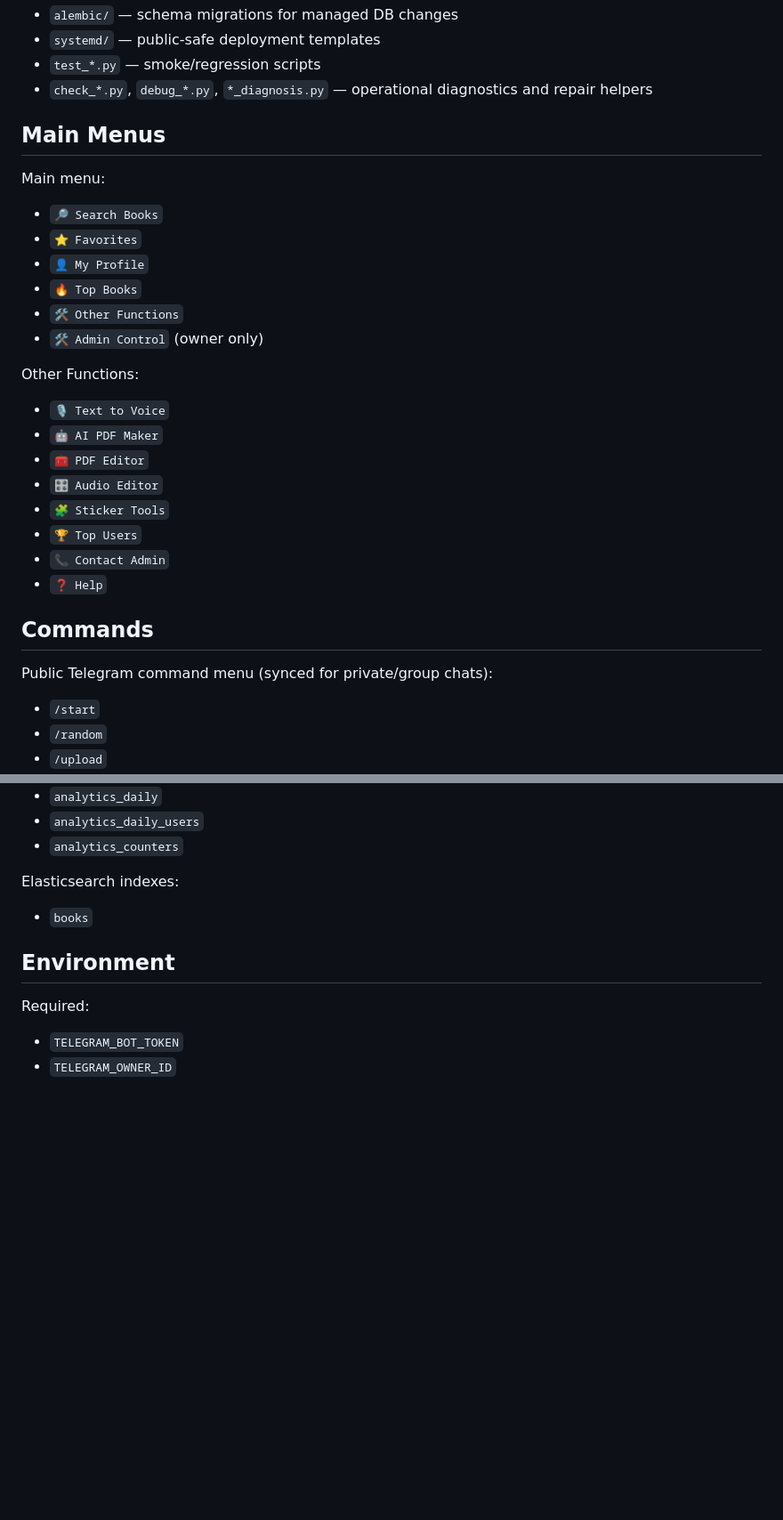
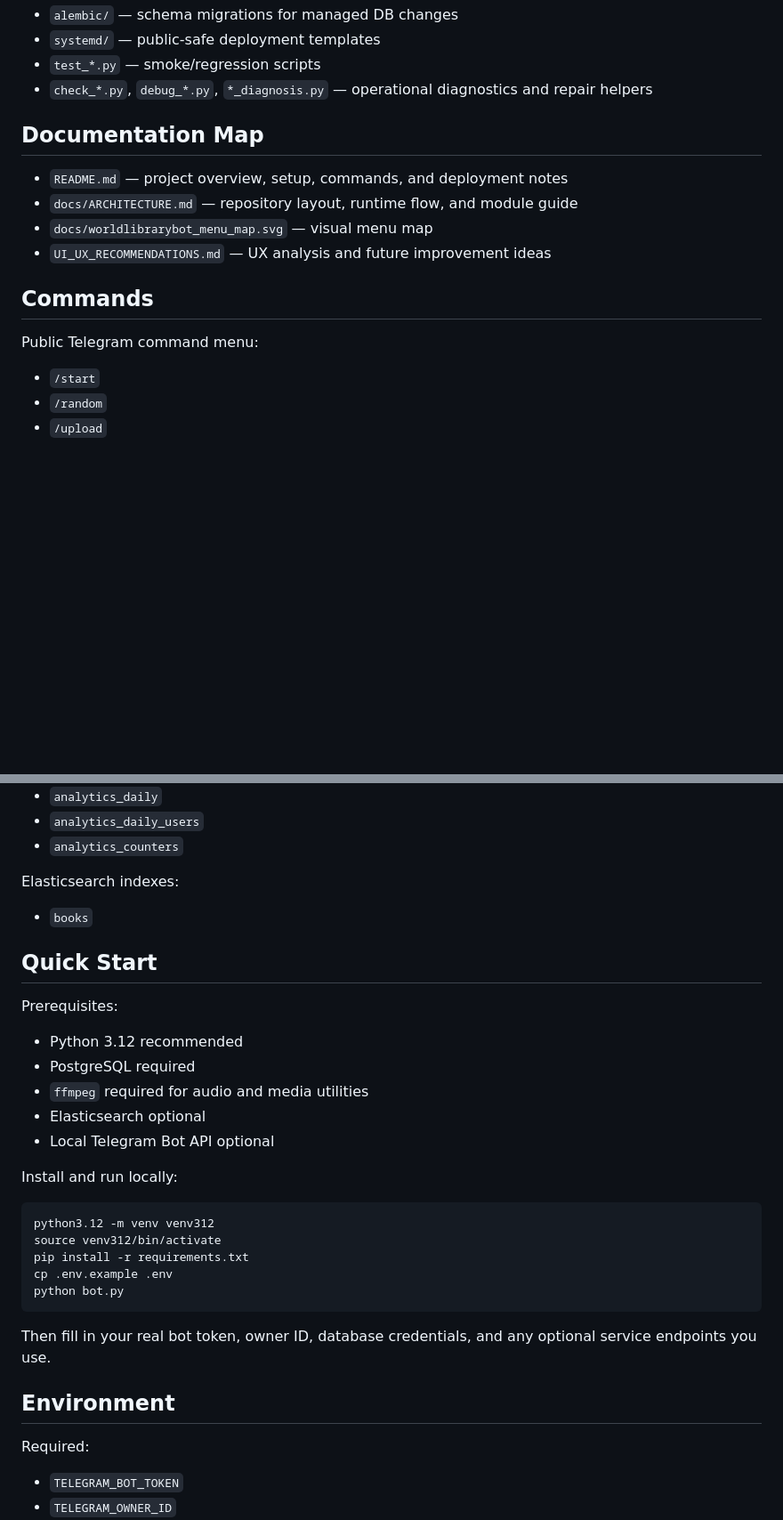
Before and after one commit to muhammadaliAbdullayevv/pdf-audio-kitoblar-bot, a Markdown page: README.md, 2 parts joined by grey strips. Shown at 89% size. GitHub-like rendering; blank space fills up the shorter version.

````diff
--- a/README.md
+++ b/README.md
@@ -136,31 +158,16 @@ Operational and support files:
 - `test_*.py` — smoke/regression scripts
 - `check_*.py`, `debug_*.py`, `*_diagnosis.py` — operational diagnostics and repair helpers
 
-## Main Menus
+## Documentation Map
 
-Main menu:
-
-- `🔎 Search Books`
-- `⭐ Favorites`
-- `👤 My Profile`
-- `🔥 Top Books`
-- `🛠️ Other Functions`
-- `🛠 Admin Control` (owner only)
-
-Other Functions:
-
-- `🎙️ Text to Voice`
-- `🤖 AI PDF Maker`
-- `🧰 PDF Editor`
-- `🎛️ Audio Editor`
-- `🧩 Sticker Tools`
-- `🏆 Top Users`
-- `📞 Contact Admin`
-- `❓ Help`
+- `README.md` — project overview, setup, commands, and deployment notes
+- `docs/ARCHITECTURE.md` — repository layout, runtime flow, and module guide
+- `docs/worldlibrarybot_menu_map.svg` — visual menu map
+- `UI_UX_RECOMMENDATIONS.md` — UX analysis and future improvement ideas
 
 ## Commands
 
-Public Telegram command menu (synced for private/group chats):
+Public Telegram command menu:
 
 - `/start`
 - `/random`
@@ -229,6 +236,29 @@ Elasticsearch indexes:
 
 - `books`
 
+## Quick Start
+
+Prerequisites:
+
+- Python 3.12 recommended
+- PostgreSQL required
+- `ffmpeg` required for audio and media utilities
+- Elasticsearch optional
+- Local Telegram Bot API optional
+
+Install and run locally:
+
+```bash
+python3.12 -m venv venv312
+source venv312/bin/activate
+pip install -r requirements.txt
+cp .env.example .env
+python bot.py
+```
+
+Then fill in your real bot token, owner ID, database credentials, and any optional
+service endpoints you use.
+
 ## Environment
 
 Required:
````
Also changed, not shown: other parts of README.md (+85 -64 lines).
